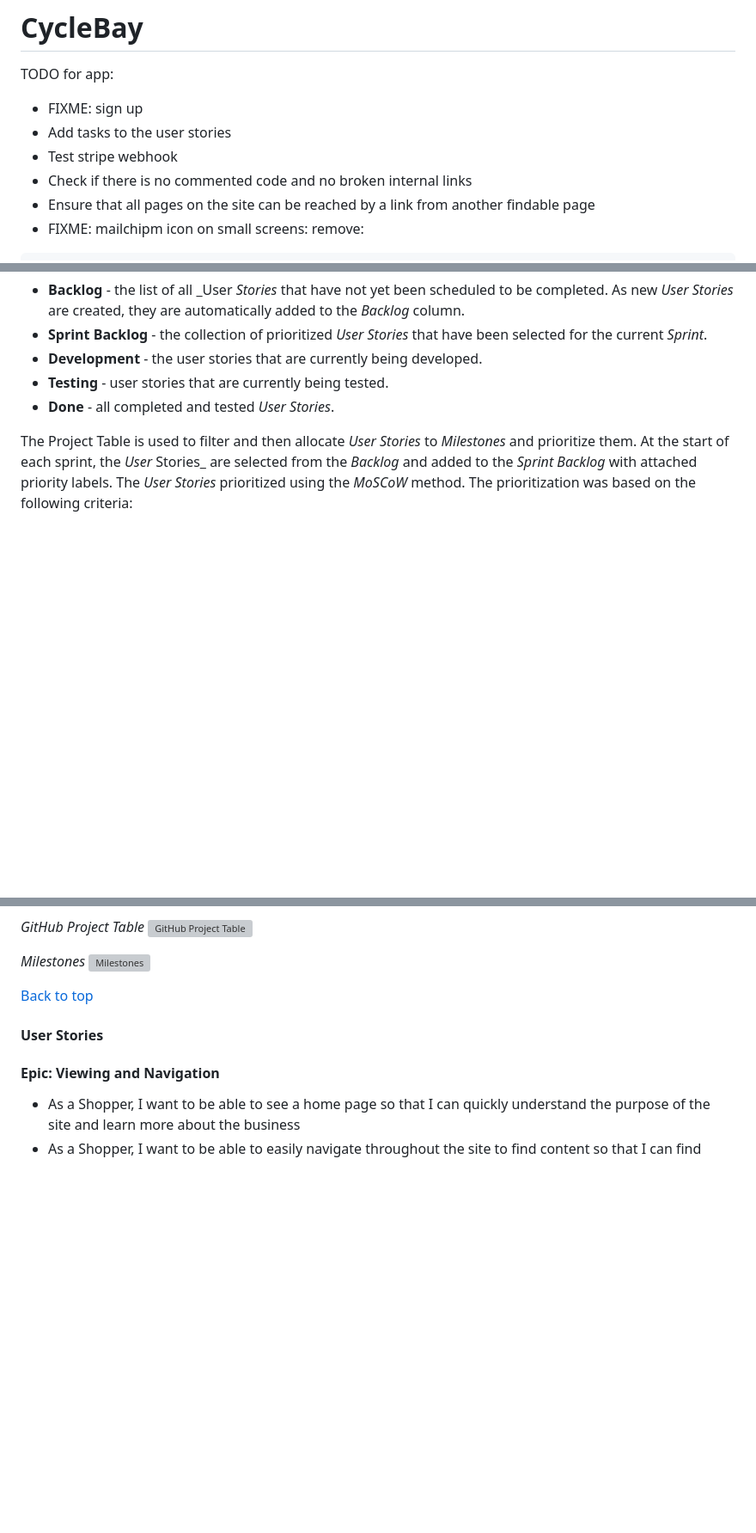
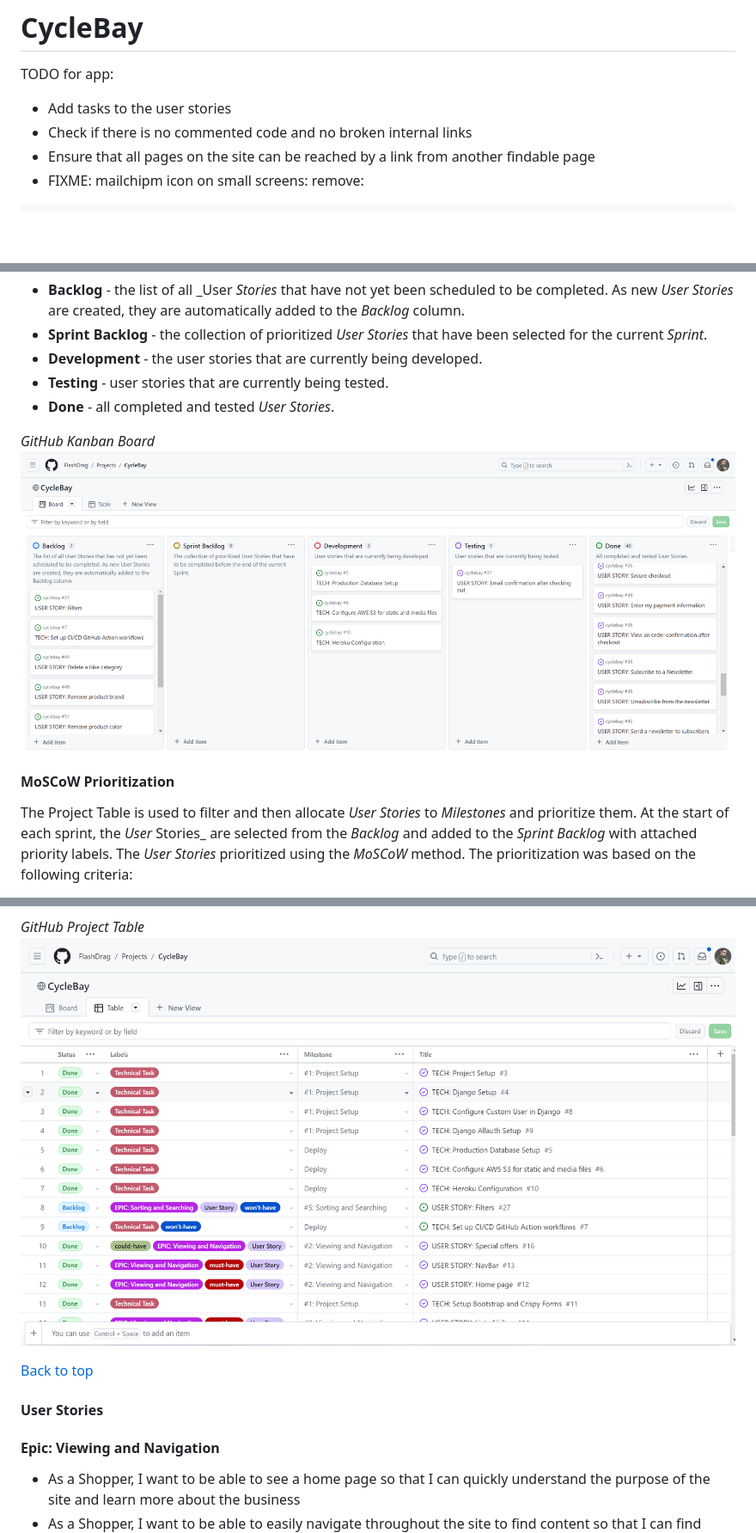
Before and after one commit to FlashDrag/cyclebay, a Markdown page: README.md, 3 parts joined by grey strips. Shown: that part at 86% size. Rendered like a GitHub page; pictures changed too: docs/images/github-project-board.png (added), docs/images/github-project-table.png (added); blank space fills up the shorter version; grey boxes are pictures that could not be loaded.

Commit message:
docs: Add github issue screenshots

```diff
--- a/README.md
+++ b/README.md
@@ -1,9 +1,7 @@
 # CycleBay
 
 TODO for app:
-- FIXME: sign up
 - Add tasks to the user stories
-- Test stripe webhook
 - Check if there is no commented code and no broken internal links
 - Ensure that all pages on the site can be reached by a link from another findable page
 - FIXME: mailchipm icon on small screens: remove:
@@ -75,7 +93,11 @@ The _GitHub__ Kanban_ board is used to manage the process and track the progress
 - **Testing** - user stories that are currently being tested.
 - **Done** - all completed and tested _User Stories_.
 
+*GitHub Kanban Board*
+![GitHub Kanban Board](docs/images/github-project-board.png)
 
+
+#### MoSCoW Prioritization
 The Project Table is used to filter and then allocate _User Stories_ to _Milestones_ and prioritize them. At the start of each sprint, the _User_ Stories_ are selected from the _Backlog_ and added to the _Sprint Backlog_ with attached priority labels.
 The _User Stories_ prioritized using the _MoSCoW_ method. The prioritization was based on the following criteria:
 - **Must Have** - The _User Story_ is crucial and add significant value to the product and must be delivered in the current iteration.
@@ -90,8 +109,5 @@ The prioritization is based on the 60-20-20 rule where 60% of the effort is spen
 *GitHub Project Table*
-![GitHub Project Table](docs/images/Table.png)
-
-*Milestones*
-![Milestones](docs/images/Milestones.png)
+![GitHub Project Table](docs/images/github-project-table.png)
 
 [Back to top](#table-of-contents)
 
```
Also changed, not shown: other parts of README.md (+20 -3 lines), docs/images/github-issues.png (added), docs/images/issue-templates.png (added), docs/images/milestones.png (added).
